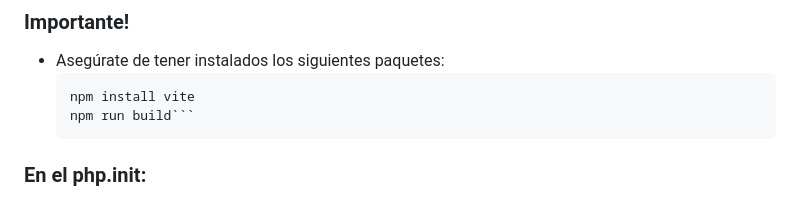
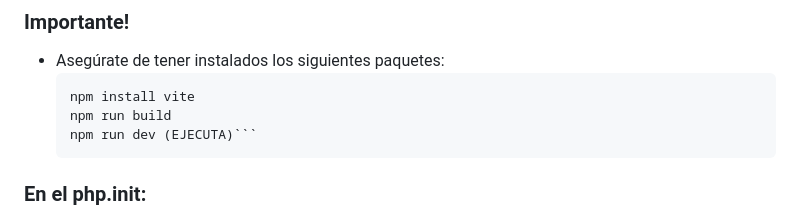
Before and after one commit to victoriavmc/Sitio-Web-Banda-INNER, a Markdown page: README.md, the part around the change. GitHub-like rendering.

Commit message:
README AGREGA

`````diff
--- a/README.md
+++ b/README.md
@@ -106,7 +106,8 @@ El proyecto está diseñado para ser escalable, seguro y fácil de mantener, per
 -   Asegúrate de tener instalados los siguientes paquetes:
     ````composer upgrade
     npm install vite
-    npm run build```
+    npm run build
+    npm run dev (EJECUTA)```
     ````
 
 ### En el php.init:
`````
